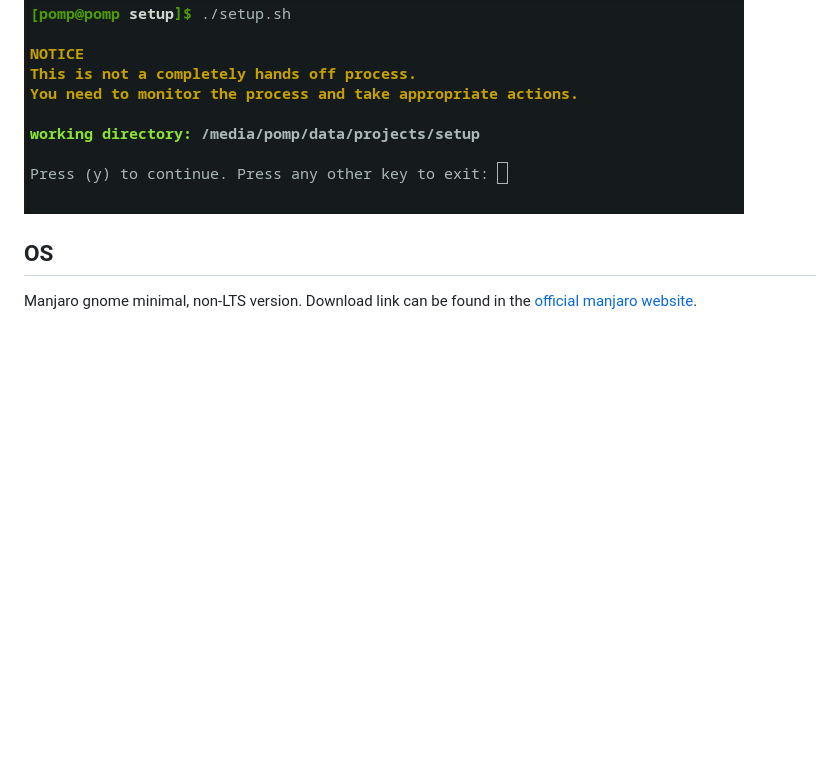
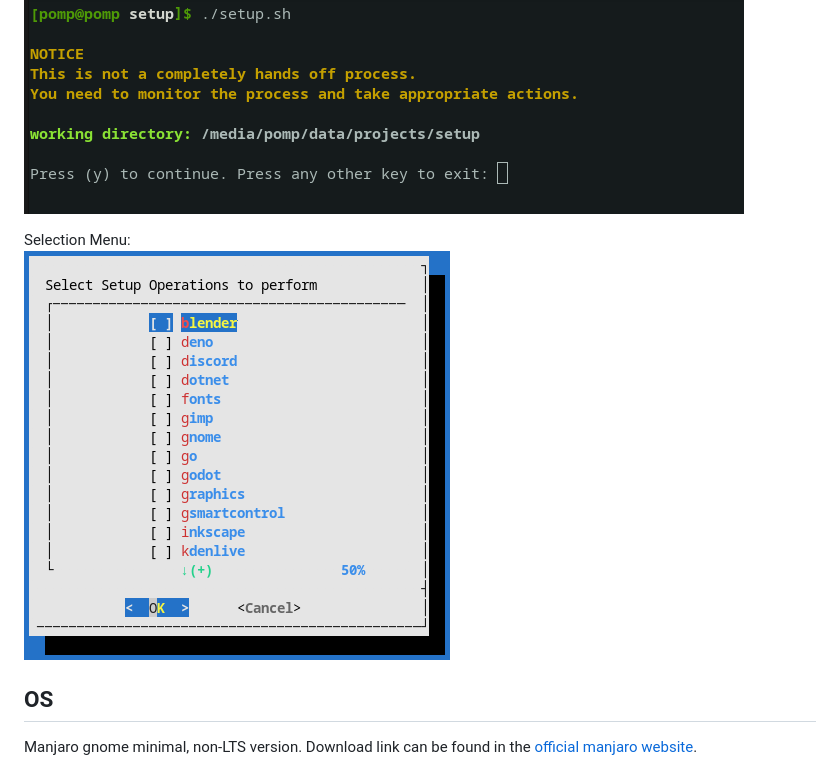
Before and after one commit to developomp/setup-script-py, a Markdown page: README.md, the part around the change. Drawn GitHub-style; pictures changed too: menu.png (added); blank space fills up the shorter version.

Commit message:
added GUI installation using dialog

```diff
--- a/README.md
+++ b/README.md
@@ -37,6 +37,9 @@ Full setup could easily take more than a hour depending on the internet speed.
 
 Execution:<br />
 ![Execution](./execution.png)
+
+Selection Menu:<br />
+![Menu](./menu.png)
 
 ## OS
 
```
Also changed, not shown: 1 other file.
